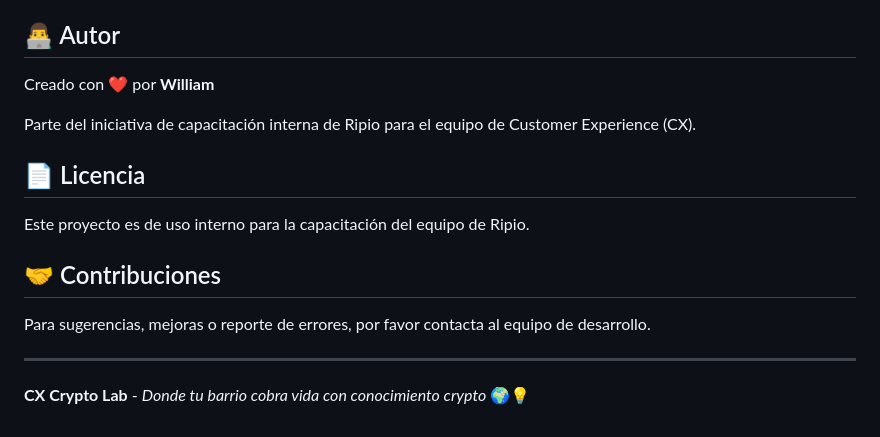
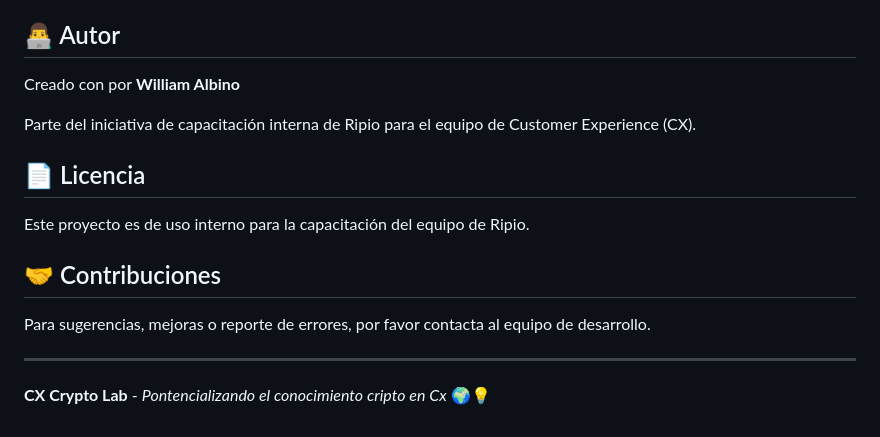
Before and after one commit to williamalbino-alt/Cx-Cripto-Lab, a Markdown page: README.md, the part around the change. GitHub-like rendering.

```diff
--- a/README.md
+++ b/README.md
@@ -133,7 +133,7 @@ Módulo completo de preguntas interactivas con sistema de puntuación.
 
 ## 👨‍💻 Autor
 
-Creado con ❤️ por **William**
+Creado con por **William Albino**
 
 Parte del iniciativa de capacitación interna de Ripio para el equipo de Customer Experience (CX).
 
@@ -147,4 +147,4 @@ Para sugerencias, mejoras o reporte de errores, por favor contacta al equipo de
 
 ---
 
-**CX Crypto Lab** - _Donde tu barrio cobra vida con conocimiento crypto_ 🌍💡
+**CX Crypto Lab** - _Pontencializando el conocimiento cripto en Cx_ 🌍💡
```
